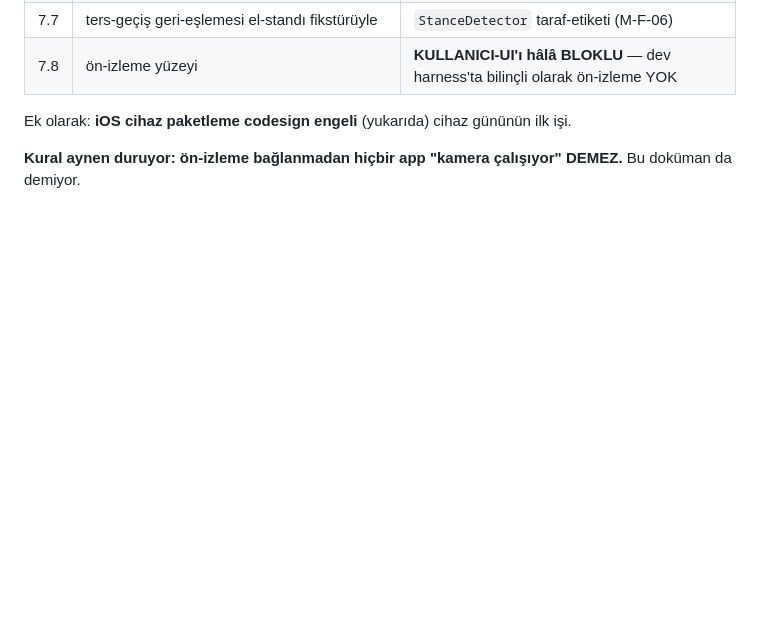
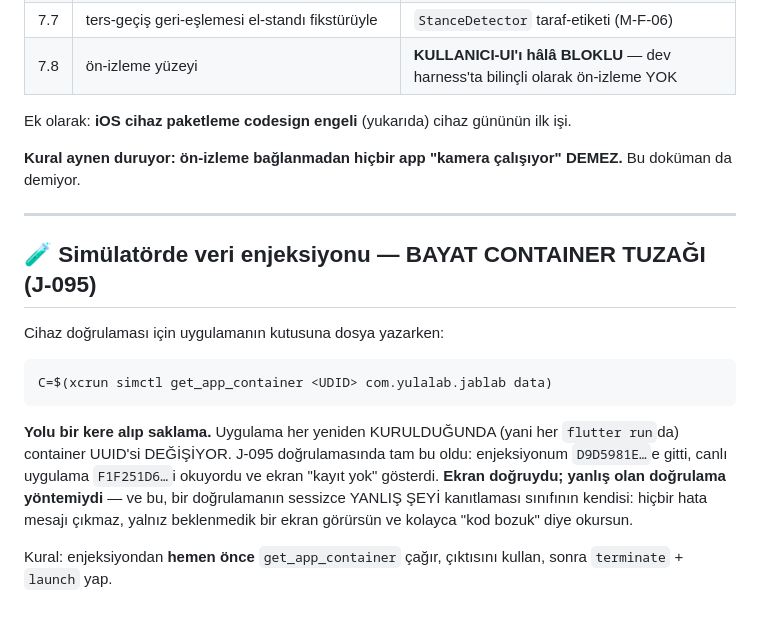
Before and after one commit to kocakkmustafa/jablab, a Markdown page: docs/gates/KAMERA-KOPRUSU-CANLILIK.md, the part around the change. Drawn GitHub-style; blank space fills up the shorter version.

Commit message:
gates: simülatör veri enjeksiyonunda BAYAT CONTAINER tuzağı (J-095)
Uygulama her yeniden kurulduğunda container UUID'si değişiyor; saklanmış bir
yola yazmak sessizce YANLIŞ ŞEYİ kanıtlar. J-095 v1-göç doğrulamasında
enjeksiyon bayat container'a gitti, ekran 'kayıt yok' gösterdi ve bu kolayca
'göç bozuk' diye okunabilirdi — ekran doğruydu, yöntem yanlıştı.

````diff
--- a/docs/gates/KAMERA-KOPRUSU-CANLILIK.md
+++ b/docs/gates/KAMERA-KOPRUSU-CANLILIK.md
@@ -169,3 +169,24 @@ ilk işi.
 
 **Kural aynen duruyor: ön-izleme bağlanmadan hiçbir app "kamera çalışıyor"
 DEMEZ.** Bu doküman da demiyor.
+
+---
+
+## 🧪 Simülatörde veri enjeksiyonu — BAYAT CONTAINER TUZAĞI (J-095)
+
+Cihaz doğrulaması için uygulamanın kutusuna dosya yazarken:
+
+```bash
+C=$(xcrun simctl get_app_container <UDID> com.yulalab.jablab data)
+```
+
+**Yolu bir kere alıp saklama.** Uygulama her yeniden KURULDUĞUNDA (yani her
+`flutter run`da) container UUID'si DEĞİŞİYOR. J-095 doğrulamasında tam bu
+oldu: enjeksiyonum `D9D5981E…`e gitti, canlı uygulama `F1F251D6…`i okuyordu
+ve ekran "kayıt yok" gösterdi. **Ekran doğruydu; yanlış olan doğrulama
+yöntemiydi** — ve bu, bir doğrulamanın sessizce YANLIŞ ŞEYİ kanıtlaması
+sınıfının kendisi: hiçbir hata mesajı çıkmaz, yalnız beklenmedik bir ekran
+görürsün ve kolayca "kod bozuk" diye okursun.
+
+Kural: enjeksiyondan **hemen önce** `get_app_container` çağır, çıktısını
+kullan, sonra `terminate` + `launch` yap.
````
